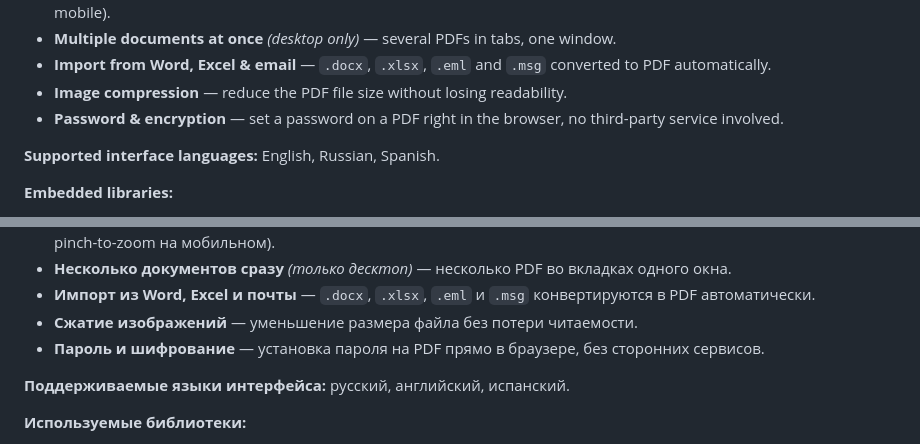
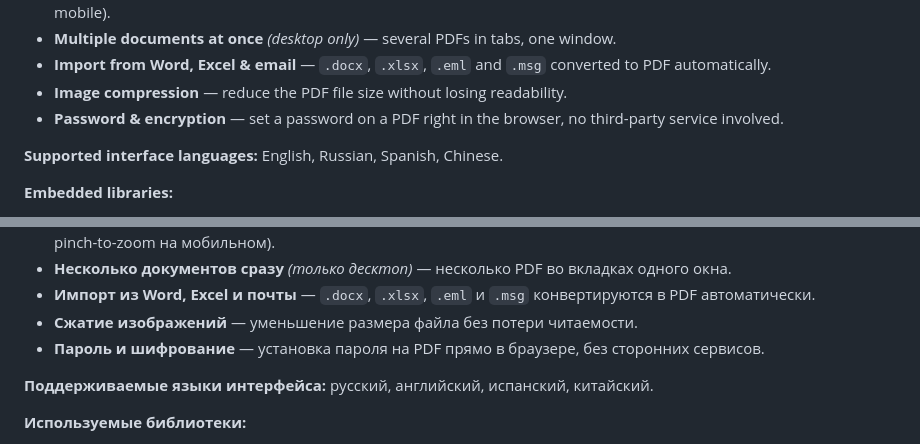
Before and after one commit to 65WebDev/PDF-Manager, a Markdown page: README.md, 2 parts joined by grey strips. Rendered like a GitHub page.

Commit message:
docs: list Chinese in supported interface languages (README, EN+RU)

```diff
--- a/README.md
+++ b/README.md
@@ -61,7 +61,7 @@ After downloading, open the HTML file in your browser. The online version loads
 - **Image compression** — reduce the PDF file size without losing readability.
 - **Password & encryption** — set a password on a PDF right in the browser, no third-party service involved.
 
-**Supported interface languages:** English, Russian, Spanish.
+**Supported interface languages:** English, Russian, Spanish, Chinese.
 
 **Embedded libraries:**
 
@@ -138,7 +138,7 @@ After downloading, open the HTML file in your browser. The online version loads
 - **Сжатие изображений** — уменьшение размера файла без потери читаемости.
 - **Пароль и шифрование** — установка пароля на PDF прямо в браузере, без сторонних сервисов.
 
-**Поддерживаемые языки интерфейса:** русский, английский, испанский.
+**Поддерживаемые языки интерфейса:** русский, английский, испанский, китайский.
 
 **Используемые библиотеки:**
 
```
